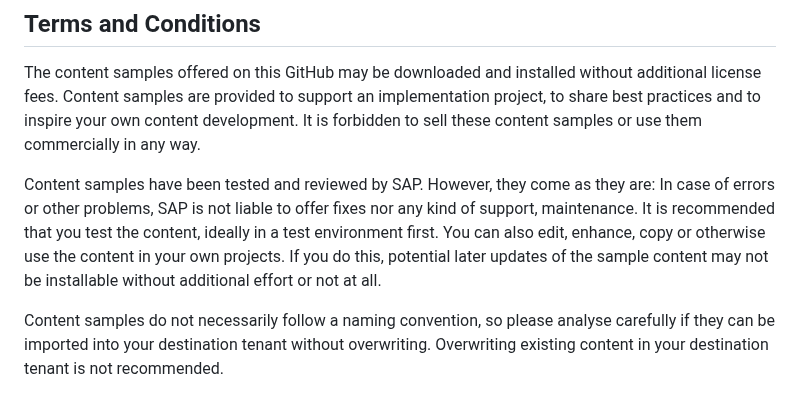
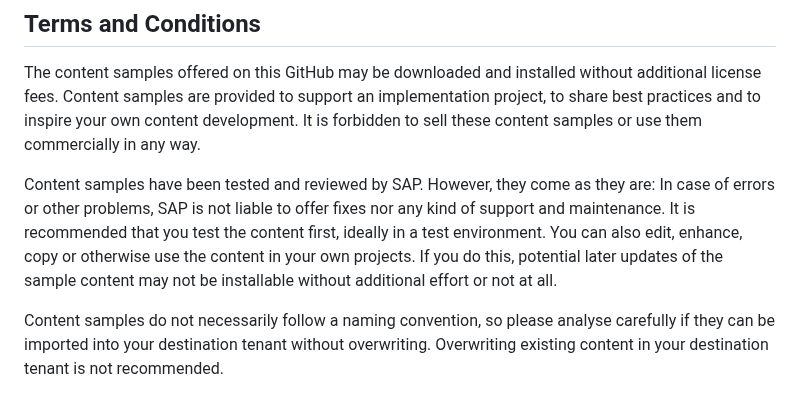
Before and after one commit to SAP-samples/analytics-cloud-datasphere-community-content, a Markdown page: README.md, the part around the change. Rendered like a GitHub page.

Commit message:
Update README.md
Typo corrction

```diff
--- a/README.md
+++ b/README.md
@@ -46,7 +46,7 @@ For the time being, contributions are limited to SAP projects. If you are a cust
 The content samples offered on this GitHub may be downloaded and installed without additional license fees. Content samples are provided to support an implementation project, to share best practices and to inspire your own content development.
 It is forbidden to sell these content samples or use them commercially in any way.
 
-Content samples have been tested and reviewed by SAP. However, they come as they are: In case of errors or other problems, SAP is not liable to offer fixes nor any kind of support, maintenance. It is recommended that you test the content, ideally in a test environment first. You can also edit, enhance, copy or otherwise use the content in your own projects. If you do this, potential later updates of the sample content may not be installable without additional effort or not at all.
+Content samples have been tested and reviewed by SAP. However, they come as they are: In case of errors or other problems, SAP is not liable to offer fixes nor any kind of support and maintenance. It is recommended that you test the content first, ideally in a test environment. You can also edit, enhance, copy or otherwise use the content in your own projects. If you do this, potential later updates of the sample content may not be installable without additional effort or not at all.
 
 Content samples do not necessarily follow a naming convention, so please analyse carefully if they can be imported into your destination tenant without overwriting. Overwriting existing content in your destination tenant is not recommended.
 
```
